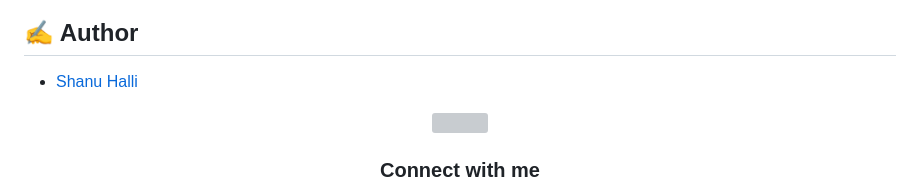
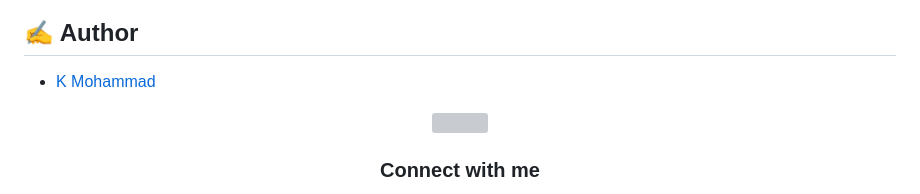
Before and after one commit to kattubadimohammad/Data-Science-Projects, a Markdown page: README.md, the part around the change. GitHub-like rendering; grey boxes are pictures that could not be loaded.

```diff
--- a/README.md
+++ b/README.md
@@ -45,7 +45,7 @@ Resumes are an ideal example of unstructured data. Since there is no widely acce
 
 
 ## ✍️ Author
-- [Shanu Halli](https://github.com/shanuhalli)
+- [K Mohammad](https://github.com/kattubadimohammad)
 
 <div align="center">
     <img src="" width="200" />
```
